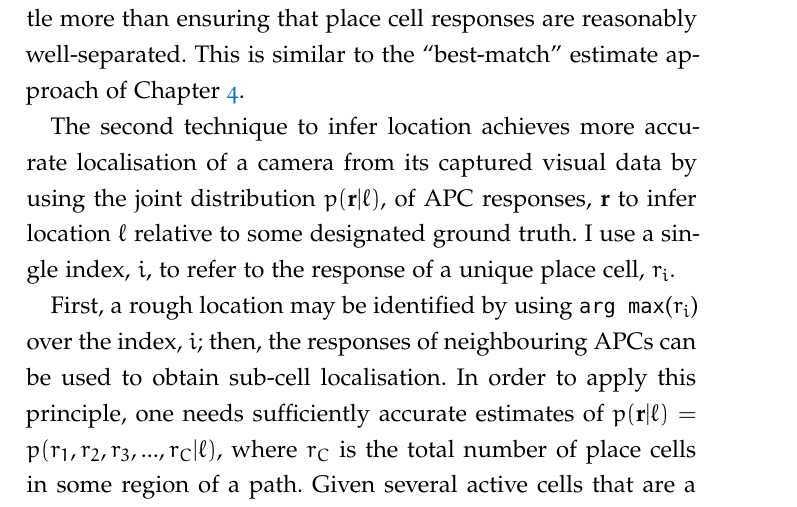
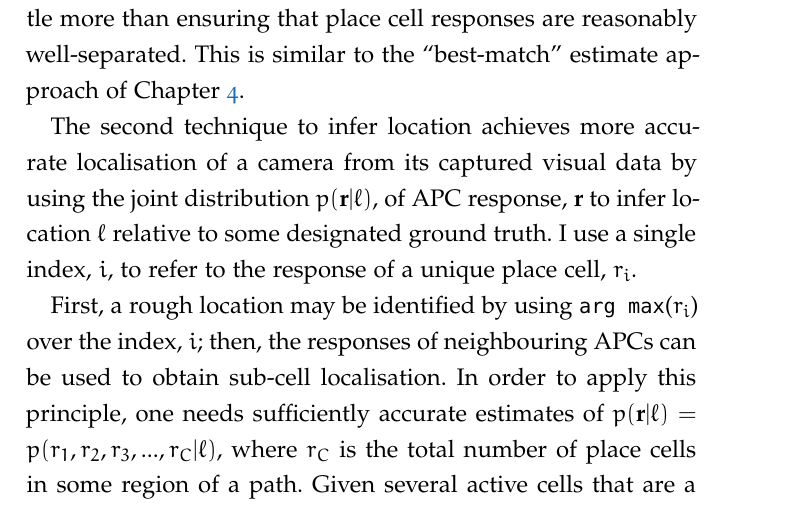
Before and after one commit to jmrr/phd_thesis, a LaTeX thesis (jmrrThesis.tex, which reads Chapters/Chapter05.tex): part of page 145 of 215, cut so that both start at the same text. Compiled offline with pdfLaTeX; a missing font is replaced by an installed copy or a similar font; an older LaTeX class or package is replaced by its successor.

Commit message:
Minor typo ch05

```diff
--- a/Chapters/Chapter05.tex
+++ b/Chapters/Chapter05.tex
@@ -485,7 +485,7 @@ The responses of the collection of APCs provide important information as a popul
 \subsection{Location from APC Activations}
 Conceptually, given a series of APC responses to visual cues of a person's location along some journey -- illustrated in Figure~\ref{fig:APCresponses} -- there are two obvious ways of estimating location, $\ell$.  The first is simply to use the APC which displays maximum activation (firing rate) as a rough indicator of where the person is. That is, given a set of activations $p(r_i|\ell)$, the location of the camera that captured a particular image frame is provided by the index, $i$, associated with maximizing $p(r_i|\ell)$. This provides a precision that is limited by the width the APCs, but requires little more than ensuring that place cell responses are reasonably well-separated. This is similar to the ``best-match'' estimate approach of Chapter~\ref{ch:chapter4}.
 
-The second technique to infer location achieves more accurate localisation of a camera from its captured visual data by using the joint distribution $p(\mathbf{r}|\ell)$, of APC responses, $\mathbf{r}$ to infer location $\ell$ relative to some designated ground truth.  I use a single index, $i$, to refer to the response of a unique place cell, $r_i$.
+The second technique to infer location achieves more accurate localisation of a camera from its captured visual data by using the joint distribution $p(\mathbf{r}|\ell)$, of APC response, $\mathbf{r}$ to infer location $\ell$ relative to some designated ground truth.  I use a single index, $i$, to refer to the response of a unique place cell, $r_i$.
 
  First, a rough location may be identified by using \texttt{arg max}($r_i$) over the index, $i$; then, the responses of neighbouring APCs can be used to obtain sub-cell localisation.  In order to apply this principle, one needs sufficiently accurate estimates of $p(\mathbf{r}|\ell) = p(r_1,r_2,r_3,...,r_C|\ell)$, where $r_C$ is the total number of place cells in some region of a path.   Given several active cells that are a subset of all place cells in a location, sub-APC localisation is possible using APC responses from previous journeys using empirical Bayes' techniques. For example, if three cells are active, the chain rule can be used to obtain successively refined estimates of $\ell$:
 \begin{eqnarray}
```
